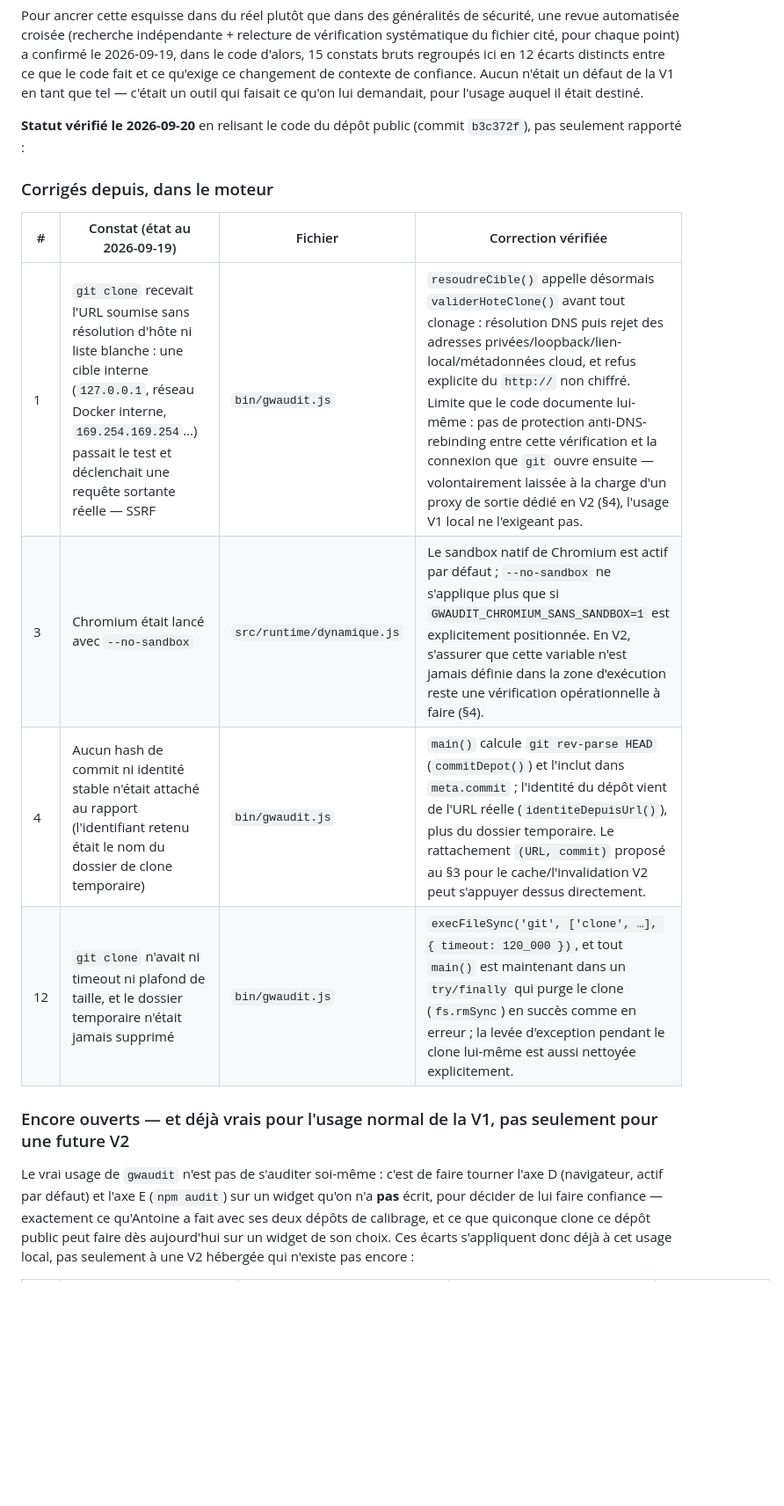
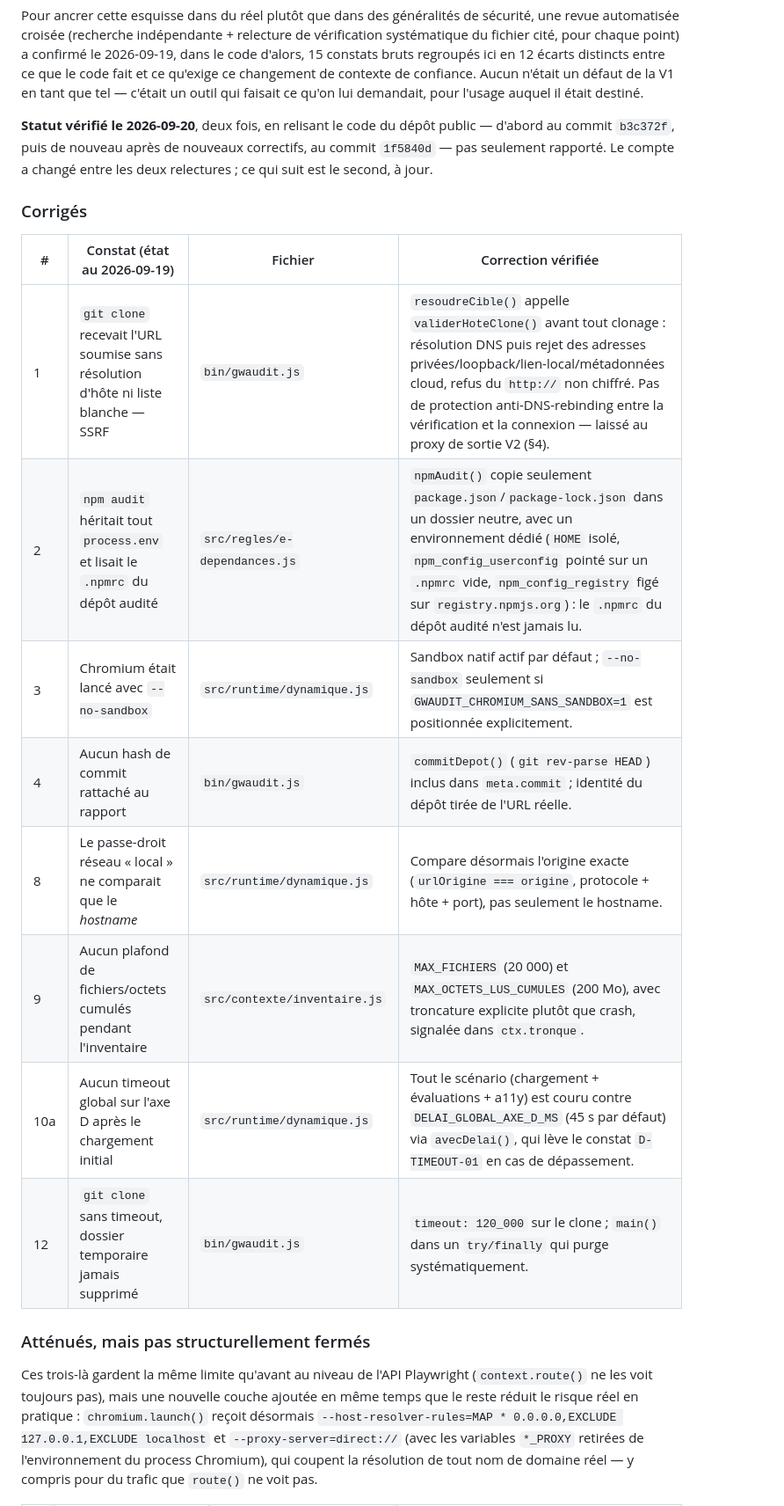
Before and after one commit to lombre33/Grist-widget-audit, a Markdown page: docs/ARCHITECTURE-V2.md, the part around one of its changes. Shown at 88% size. Drawn GitHub-style; blank space fills up the shorter version.

```diff
--- a/docs/ARCHITECTURE-V2.md
+++ b/docs/ARCHITECTURE-V2.md
@@ -28,25 +28,32 @@ contexte de confiance. Aucun n'était un défaut de la V1 en tant que tel —
 c'était un outil qui faisait ce qu'on lui demandait, pour l'usage auquel il
 était destiné.
 
-**Statut vérifié le 2026-09-20** en relisant le code du dépôt public
-(commit `b3c372f`), pas seulement rapporté :
+**Statut vérifié le 2026-09-20**, deux fois, en relisant le code du dépôt
+public — d'abord au commit `b3c372f`, puis de nouveau après de nouveaux
+correctifs, au commit `1f5840d` — pas seulement rapporté. Le compte a changé
+entre les deux relectures ; ce qui suit est le second, à jour.
 
-### Corrigés depuis, dans le moteur
+### Corrigés
 
 | # | Constat (état au 2026-09-19) | Fichier | Correction vérifiée |
 |---|---|---|---|
-| 1 | `git clone` recevait l'URL soumise sans résolution d'hôte ni liste blanche : une cible interne (`127.0.0.1`, réseau Docker interne, `169.254.169.254`…) passait le test et déclenchait une requête sortante réelle — SSRF | `bin/gwaudit.js` | `resoudreCible()` appelle désormais `validerHoteClone()` avant tout clonage : résolution DNS puis rejet des adresses privées/loopback/lien-local/métadonnées cloud, et refus explicite du `http://` non chiffré. Limite que le code documente lui-même : pas de protection anti-DNS-rebinding entre cette vérification et la connexion que `git` ouvre ensuite — volontairement laissée à la charge d'un proxy de sortie dédié en V2 (§4), l'usage V1 local ne l'exigeant pas. |
-| 3 | Chromium était lancé avec `--no-sandbox` | `src/runtime/dynamique.js` | Le sandbox natif de Chromium est actif par défaut ; `--no-sandbox` ne s'applique plus que si `GWAUDIT_CHROMIUM_SANS_SANDBOX=1` est explicitement positionnée. En V2, s'assurer que cette variable n'est jamais définie dans la zone d'exécution reste une vérification opérationnelle à faire (§4). |
-| 4 | Aucun hash de commit ni identité stable n'était attaché au rapport (l'identifiant retenu était le nom du dossier de clone temporaire) | `bin/gwaudit.js` | `main()` calcule `git rev-parse HEAD` (`commitDepot()`) et l'inclut dans `meta.commit` ; l'identité du dépôt vient de l'URL réelle (`identiteDepuisUrl()`), plus du dossier temporaire. Le rattachement `(URL, commit)` proposé au §3 pour le cache/l'invalidation V2 peut s'appuyer dessus directement. |
-| 12 | `git clone` n'avait ni timeout ni plafond de taille, et le dossier temporaire n'était jamais supprimé | `bin/gwaudit.js` | `execFileSync('git', ['clone', …], { timeout: 120_000 })`, et tout `main()` est maintenant dans un `try/finally` qui purge le clone (`fs.rmSync`) en succès comme en erreur ; la levée d'exception pendant le clone lui-même est aussi nettoyée explicitement. |
+| 1 | `git clone` recevait l'URL soumise sans résolution d'hôte ni liste blanche — SSRF | `bin/gwaudit.js` | `resoudreCible()` appelle `validerHoteClone()` avant tout clonage : résolution DNS puis rejet des adresses privées/loopback/lien-local/métadonnées cloud, refus du `http://` non chiffré. Pas de protection anti-DNS-rebinding entre la vérification et la connexion — laissé au proxy de sortie V2 (§4). |
+| 2 | `npm audit` héritait tout `process.env` et lisait le `.npmrc` du dépôt audité | `src/regles/e-dependances.js` | `npmAudit()` copie seulement `package.json`/`package-lock.json` dans un dossier neutre, avec un environnement dédié (`HOME` isolé, `npm_config_userconfig` pointé sur un `.npmrc` vide, `npm_config_registry` figé sur `registry.npmjs.org`) : le `.npmrc` du dépôt audité n'est jamais lu. |
+| 3 | Chromium était lancé avec `--no-sandbox` | `src/runtime/dynamique.js` | Sandbox natif actif par défaut ; `--no-sandbox` seulement si `GWAUDIT_CHROMIUM_SANS_SANDBOX=1` est positionnée explicitement. |
+| 4 | Aucun hash de commit rattaché au rapport | `bin/gwaudit.js` | `commitDepot()` (`git rev-parse HEAD`) inclus dans `meta.commit` ; identité du dépôt tirée de l'URL réelle. |
+| 8 | Le passe-droit réseau « local » ne comparait que le *hostname* | `src/runtime/dynamique.js` | Compare désormais l'origine exacte (`urlOrigine === origine`, protocole + hôte + port), pas seulement le hostname. |
+| 9 | Aucun plafond de fichiers/octets cumulés pendant l'inventaire | `src/contexte/inventaire.js` | `MAX_FICHIERS` (20 000) et `MAX_OCTETS_LUS_CUMULES` (200 Mo), avec troncature explicite plutôt que crash, signalée dans `ctx.tronque`. |
+| 10a | Aucun timeout global sur l'axe D après le chargement initial | `src/runtime/dynamique.js` | Tout le scénario (chargement + évaluations + a11y) est couru contre `DELAI_GLOBAL_AXE_D_MS` (45 s par défaut) via `avecDelai()`, qui lève le constat `D-TIMEOUT-01` en cas de dépassement. |
+| 12 | `git clone` sans timeout, dossier temporaire jamais supprimé | `bin/gwaudit.js` | `timeout: 120_000` sur le clone ; `main()` dans un `try/finally` qui purge systématiquement. |
 
-### Encore ouverts — et déjà vrais pour l'usage normal de la V1, pas seulement pour une future V2
+### Atténués, mais pas structurellement fermés
 
-Le vrai usage de `gwaudit` n'est pas de s'auditer soi-même : c'est de faire
-tourner l'axe D (navigateur, actif par défaut) et l'axe E (`npm audit`) sur
-un widget qu'on n'a **pas** écrit, pour décider de lui faire confiance —
-exactement ce qu'Antoine a fait avec ses deux dépôts de calibrage, et ce
-que quiconque clone ce dépôt public peut faire dès aujourd'hui sur un
-widget de son choix. Ces écarts s'appliquent donc déjà à cet usage local,
-pas seulement à une V2 hébergée qui n'existe pas encore :
+Ces trois-là gardent la même limite qu'avant au niveau de l'API Playwright
+(`context.route()` ne les voit toujours pas), mais une nouvelle couche
+ajoutée en même temps que le reste réduit le risque réel en pratique :
+`chromium.launch()` reçoit désormais `--host-resolver-rules=MAP *
+0.0.0.0,EXCLUDE 127.0.0.1,EXCLUDE localhost` et `--proxy-server=direct://`
+(avec les variables `*_PROXY` retirées de l'environnement du process
+Chromium), qui coupent la résolution de tout nom de domaine réel — y
+compris pour du trafic que `route()` ne voit pas.
 
```
Also changed, not shown: other parts of docs/ARCHITECTURE-V2.md (+54 -44 lines).
